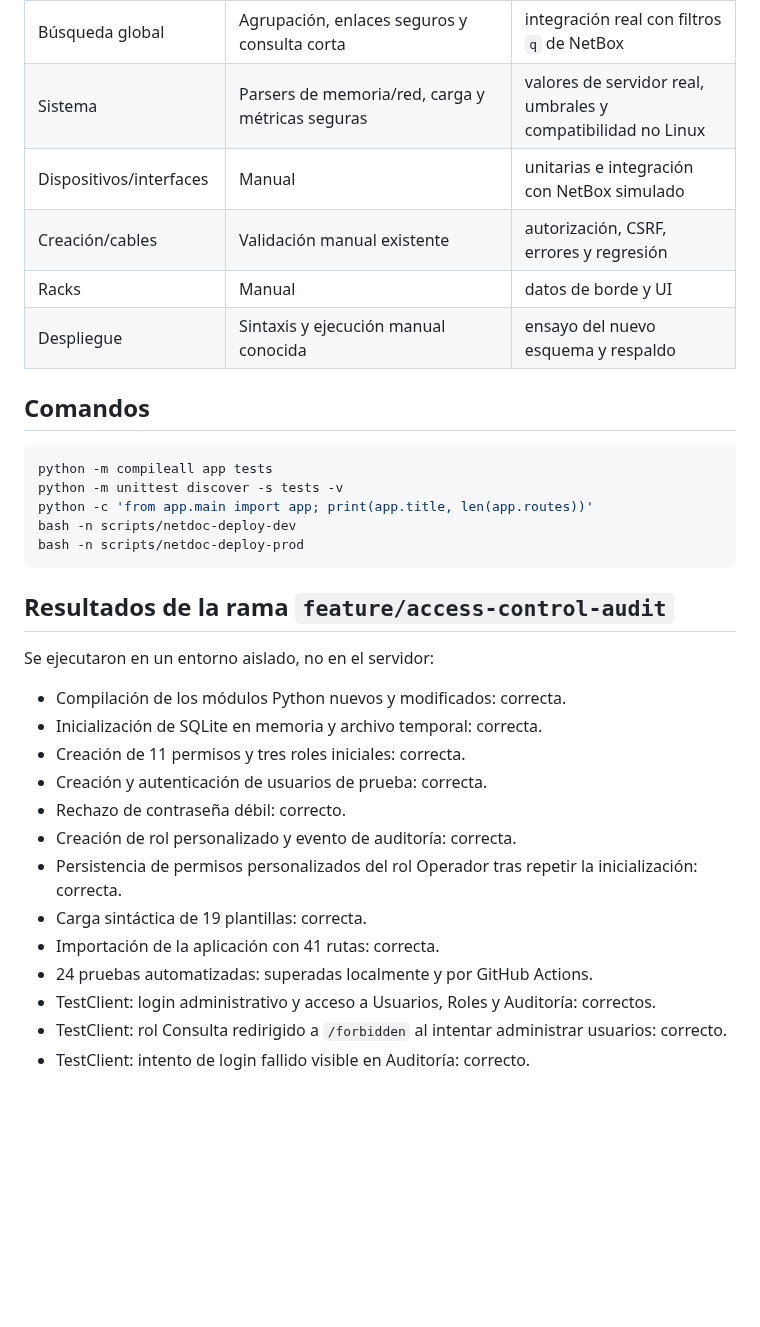
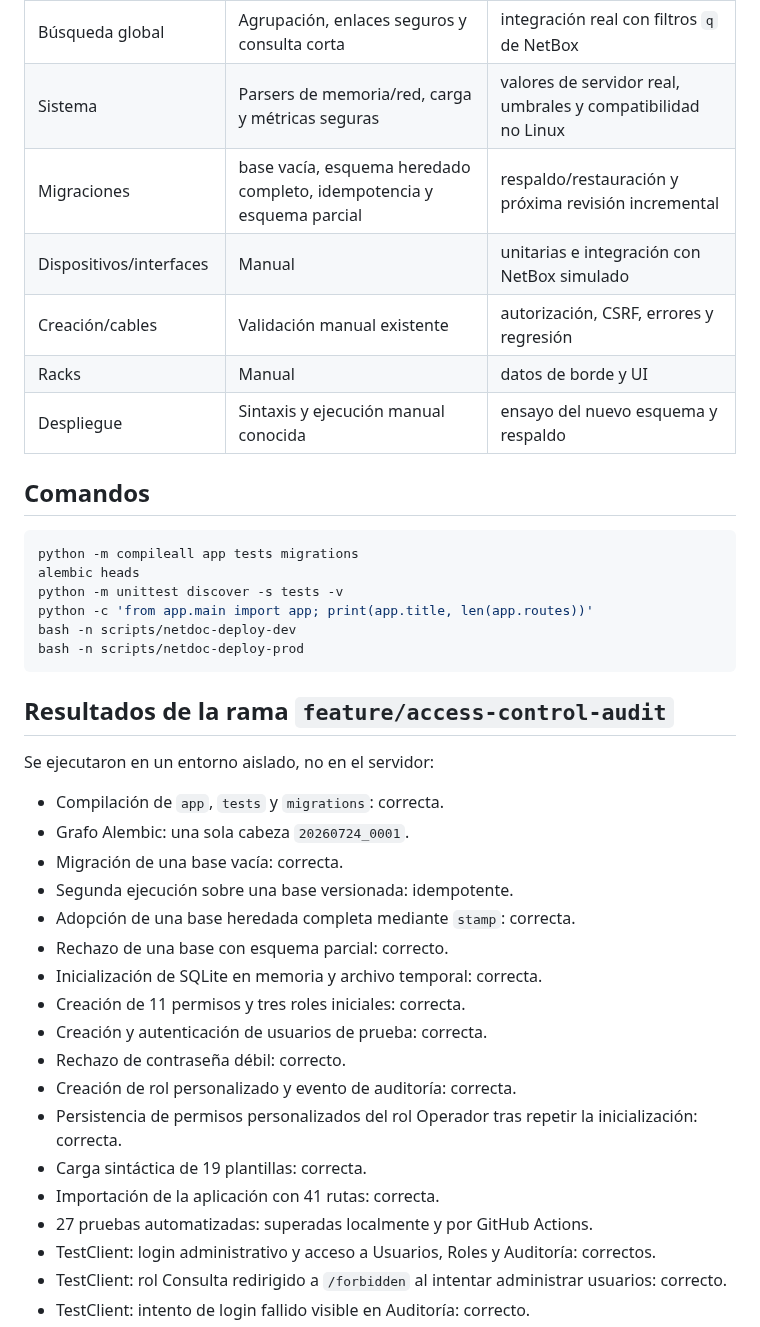
Before and after one commit to tito9903-byte/netdoc, a Markdown page: docs/TESTING.md, the part around one of its changes. Rendered like a GitHub page; blank space fills up the shorter version.

````diff
--- a/docs/TESTING.md
+++ b/docs/TESTING.md
@@ -12,6 +12,7 @@ El repositorio incluye pruebas de servicios de acceso, rutas administrativas, b
 | Auditoría | Creación, login fallido, login bloqueado y exportación CSV | fechas extremas, retención y carga |
 | Búsqueda global | Agrupación, enlaces seguros y consulta corta | integración real con filtros `q` de NetBox |
 | Sistema | Parsers de memoria/red, carga y métricas seguras | valores de servidor real, umbrales y compatibilidad no Linux |
+| Migraciones | base vacía, esquema heredado completo, idempotencia y esquema parcial | respaldo/restauración y próxima revisión incremental |
 | Dispositivos/interfaces | Manual | unitarias e integración con NetBox simulado |
 | Creación/cables | Validación manual existente | autorización, CSRF, errores y regresión |
 | Racks | Manual | datos de borde y UI |
@@ -20,7 +21,8 @@ El repositorio incluye pruebas de servicios de acceso, rutas administrativas, b
 ## Comandos
 
 ```bash
-python -m compileall app tests
+python -m compileall app tests migrations
+alembic heads
 python -m unittest discover -s tests -v
 python -c 'from app.main import app; print(app.title, len(app.routes))'
 bash -n scripts/netdoc-deploy-dev
@@ -31,7 +33,12 @@ bash -n scripts/netdoc-deploy-prod
 
 Se ejecutaron en un entorno aislado, no en el servidor:
 
-- Compilación de los módulos Python nuevos y modificados: correcta.
+- Compilación de `app`, `tests` y `migrations`: correcta.
+- Grafo Alembic: una sola cabeza `20260724_0001`.
+- Migración de una base vacía: correcta.
+- Segunda ejecución sobre una base versionada: idempotente.
+- Adopción de una base heredada completa mediante `stamp`: correcta.
+- Rechazo de una base con esquema parcial: correcto.
 - Inicialización de SQLite en memoria y archivo temporal: correcta.
 - Creación de 11 permisos y tres roles iniciales: correcta.
 - Creación y autenticación de usuarios de prueba: correcta.
@@ -40,7 +47,7 @@ Se ejecutaron en un entorno aislado, no en el servidor:
 - Persistencia de permisos personalizados del rol Operador tras repetir la inicialización: correcta.
 - Carga sintáctica de 19 plantillas: correcta.
 - Importación de la aplicación con 41 rutas: correcta.
-- 24 pruebas automatizadas: superadas localmente y por GitHub Actions.
+- 27 pruebas automatizadas: superadas localmente y por GitHub Actions.
 - TestClient: login administrativo y acceso a Usuarios, Roles y Auditoría: correctos.
 - TestClient: rol Consulta redirigido a `/forbidden` al intentar administrar usuarios: correcto.
 - TestClient: intento de login fallido visible en Auditoría: correcto.
````
Also changed, not shown: other parts of docs/TESTING.md (+23 -20 lines).
